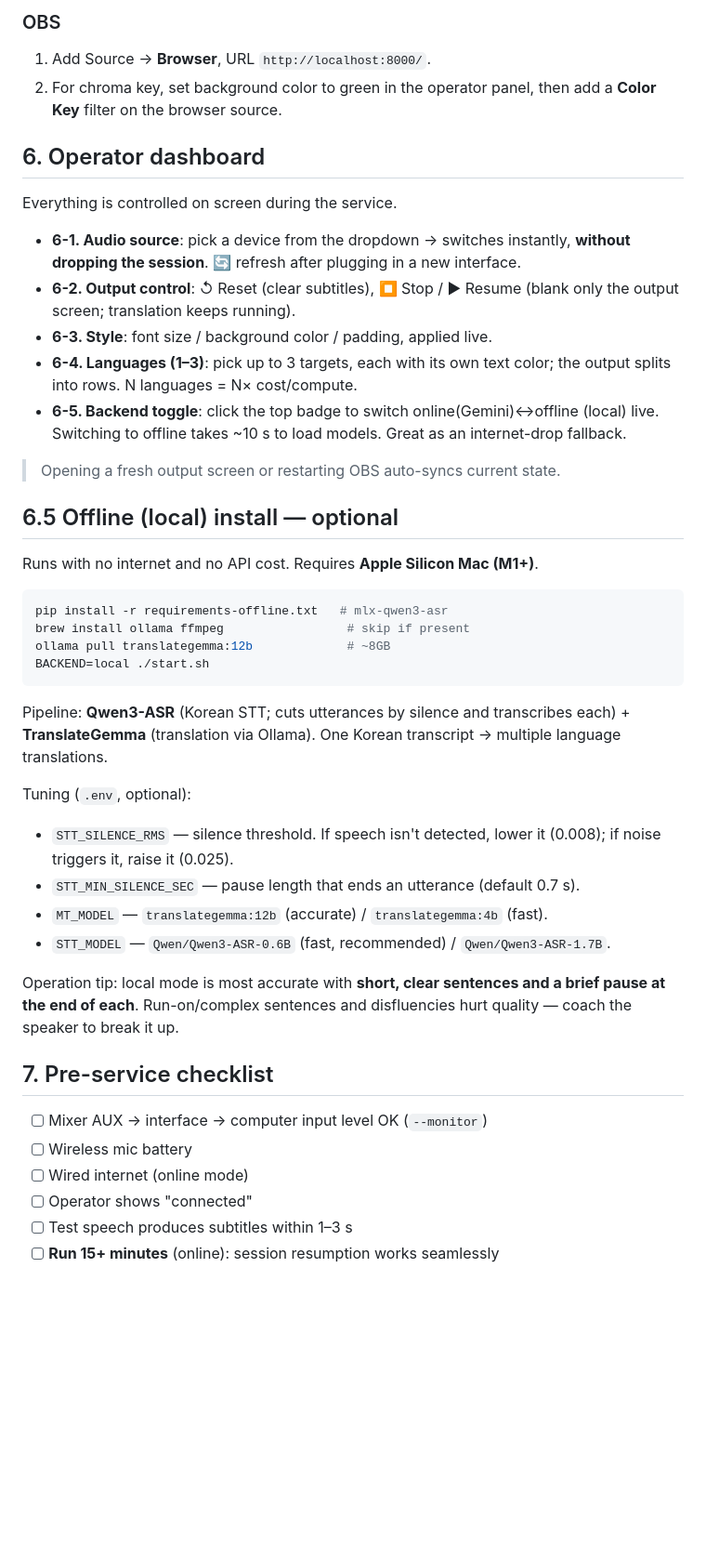
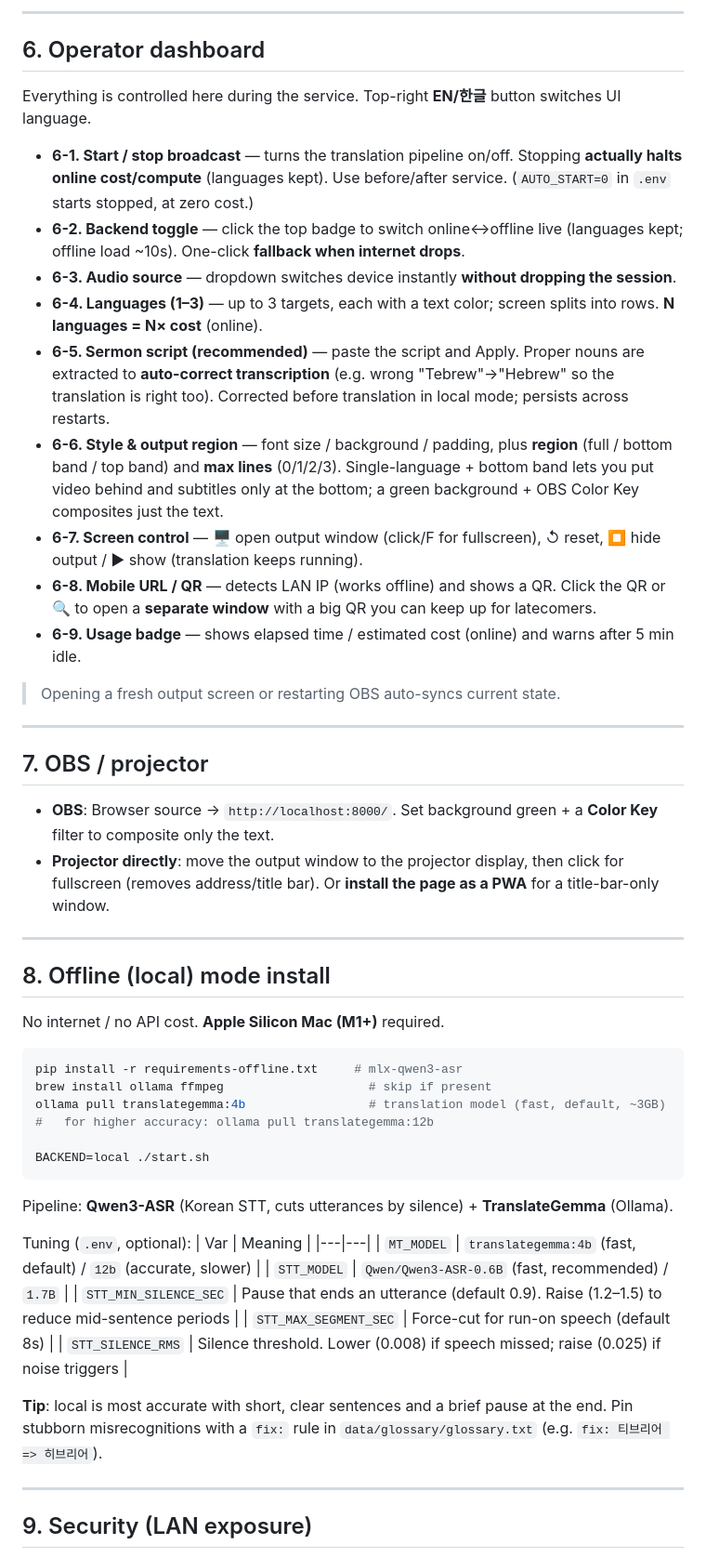
Before and after one commit to ccumgol/SermonTranslationViewer, a Markdown page: docs/setup-guide.en.md, the part around one of its changes. Shown at 93% size. GitHub-like rendering; blank space fills up the shorter version.

Commit message:
docs: 사용 매뉴얼 종합 갱신 (한/영)
- 방송 시작/종료, 백엔드 토글, 설교 원고 교정, 출력 영역/줄수,
  모바일 QR(별도 창), UI 언어 전환, 보안 토큰, 사용량 배지,
  Windows 스크립트, 자동 브라우저 열기, 오프라인 4b 기본값 등 반영
- setup-guide.md / setup-guide.en.md 전면 재작성

````diff
--- a/docs/setup-guide.en.md
+++ b/docs/setup-guide.en.md
@@ -63,58 +75,73 @@ BACKEND=local ./start.sh    # offline (needs offline install, see 6.5)
 
-### OBS
-1. Add Source → **Browser**, URL `http://localhost:8000/`.
-2. For chroma key, set background color to green in the operator panel, then add a
-   **Color Key** filter on the browser source.
+---
 
 ## 6. Operator dashboard
 
-Everything is controlled on screen during the service.
+Everything is controlled here during the service. Top-right **EN/한글** button switches UI language.
 
-- **6-1. Audio source**: pick a device from the dropdown → switches instantly,
-  **without dropping the session**. 🔄 refresh after plugging in a new interface.
-- **6-2. Output control**: ↺ Reset (clear subtitles), ⏹ Stop / ▶ Resume (blank only
-  the output screen; translation keeps running).
-- **6-3. Style**: font size / background color / padding, applied live.
-- **6-4. Languages (1–3)**: pick up to 3 targets, each with its own text color; the
-  output splits into rows. N languages = N× cost/compute.
-- **6-5. Backend toggle**: click the top badge to switch online(Gemini)↔offline
-  (local) live. Switching to offline takes ~10 s to load models. Great as an
-  internet-drop fallback.
+- **6-1. Start / stop broadcast** — turns the translation pipeline on/off. Stopping
+  **actually halts online cost/compute** (languages kept). Use before/after service.
+  (`AUTO_START=0` in `.env` starts stopped, at zero cost.)
+- **6-2. Backend toggle** — click the top badge to switch online↔offline live (languages
+  kept; offline load ~10s). One-click **fallback when internet drops**.
+- **6-3. Audio source** — dropdown switches device instantly **without dropping the session**.
+- **6-4. Languages (1–3)** — up to 3 targets, each with a text color; screen splits into rows.
+  **N languages = N× cost** (online).
+- **6-5. Sermon script (recommended)** — paste the script and Apply. Proper nouns are
+  extracted to **auto-correct transcription** (e.g. wrong "Tebrew"→"Hebrew" so the
+  translation is right too). Corrected before translation in local mode; persists across restarts.
+- **6-6. Style & output region** — font size / background / padding, plus **region**
+  (full / bottom band / top band) and **max lines** (0/1/2/3). Single-language + bottom
+  band lets you put video behind and subtitles only at the bottom; a green background +
+  OBS Color Key composites just the text.
+- **6-7. Screen control** — 🖥 open output window (click/F for fullscreen), ↺ reset,
+  ⏹ hide output / ▶ show (translation keeps running).
+- **6-8. Mobile URL / QR** — detects LAN IP (works offline) and shows a QR. Click the QR
+  or 🔍 to open a **separate window** with a big QR you can keep up for latecomers.
+- **6-9. Usage badge** — shows elapsed time / estimated cost (online) and warns after 5 min idle.
 
 > Opening a fresh output screen or restarting OBS auto-syncs current state.
 
-## 6.5 Offline (local) install — optional
+---
 
-Runs with no internet and no API cost. Requires **Apple Silicon Mac (M1+)**.
+## 7. OBS / projector
+
+- **OBS**: Browser source → `http://localhost:8000/`. Set background green + a **Color Key**
+  filter to composite only the text.
+- **Projector directly**: move the output window to the projector display, then click for
+  fullscreen (removes address/title bar). Or **install the page as a PWA** for a title-bar-only window.
+
+---
+
+## 8. Offline (local) mode install
+
+No internet / no API cost. **Apple Silicon Mac (M1+)** required.
 
 ```bash
-pip install -r requirements-offline.txt   # mlx-qwen3-asr
-brew install ollama ffmpeg                 # skip if present
-ollama pull translategemma:12b             # ~8GB
+pip install -r requirements-offline.txt     # mlx-qwen3-asr
+brew install ollama ffmpeg                    # skip if present
+ollama pull translategemma:4b                 # translation model (fast, default, ~3GB)
+#   for higher accuracy: ollama pull translategemma:12b
+
 BACKEND=local ./start.sh
 ```
 
-Pipeline: **Qwen3-ASR** (Korean STT; cuts utterances by silence and transcribes
-each) + **TranslateGemma** (translation via Ollama). One Korean transcript →
-multiple language translations.
+Pipeline: **Qwen3-ASR** (Korean STT, cuts utterances by silence) + **TranslateGemma** (Ollama).
 
 Tuning (`.env`, optional):
-- `STT_SILENCE_RMS` — silence threshold. If speech isn't detected, lower it (0.008);
-  if noise triggers it, raise it (0.025).
-- `STT_MIN_SILENCE_SEC` — pause length that ends an utterance (default 0.7 s).
-- `MT_MODEL` — `translategemma:12b` (accurate) / `translategemma:4b` (fast).
-- `STT_MODEL` — `Qwen/Qwen3-ASR-0.6B` (fast, recommended) / `Qwen/Qwen3-ASR-1.7B`.
+| Var | Meaning |
+|---|---|
+| `MT_MODEL` | `translategemma:4b` (fast, default) / `12b` (accurate, slower) |
+| `STT_MODEL` | `Qwen/Qwen3-ASR-0.6B` (fast, recommended) / `1.7B` |
+| `STT_MIN_SILENCE_SEC` | Pause that ends an utterance (default 0.9). Raise (1.2–1.5) to reduce mid-sentence periods |
+| `STT_MAX_SEGMENT_SEC` | Force-cut for run-on speech (default 8s) |
+| `STT_SILENCE_RMS` | Silence threshold. Lower (0.008) if speech missed; raise (0.025) if noise triggers |
 
-Operation tip: local mode is most accurate with **short, clear sentences and a brief
-pause at the end of each**. Run-on/complex sentences and disfluencies hurt quality —
-coach the speaker to break it up.
+**Tip**: local is most accurate with short, clear sentences and a brief pause at the end.
+Pin stubborn misrecognitions with a `fix:` rule in `data/glossary/glossary.txt`
+(e.g. `fix: 티브리어 => 히브리어`).
 
-## 7. Pre-service checklist
+---
 
-- [ ] Mixer AUX → interface → computer input level OK (`--monitor`)
-- [ ] Wireless mic battery
-- [ ] Wired internet (online mode)
-- [ ] Operator shows "connected"
-- [ ] Test speech produces subtitles within 1–3 s
-- [ ] **Run 15+ minutes** (online): session resumption works seamlessly
+## 9. Security (LAN exposure)
 
````
Also changed, not shown: other parts of docs/setup-guide.en.md (+75 -43 lines), docs/setup-guide.md (+153 -129 lines).
